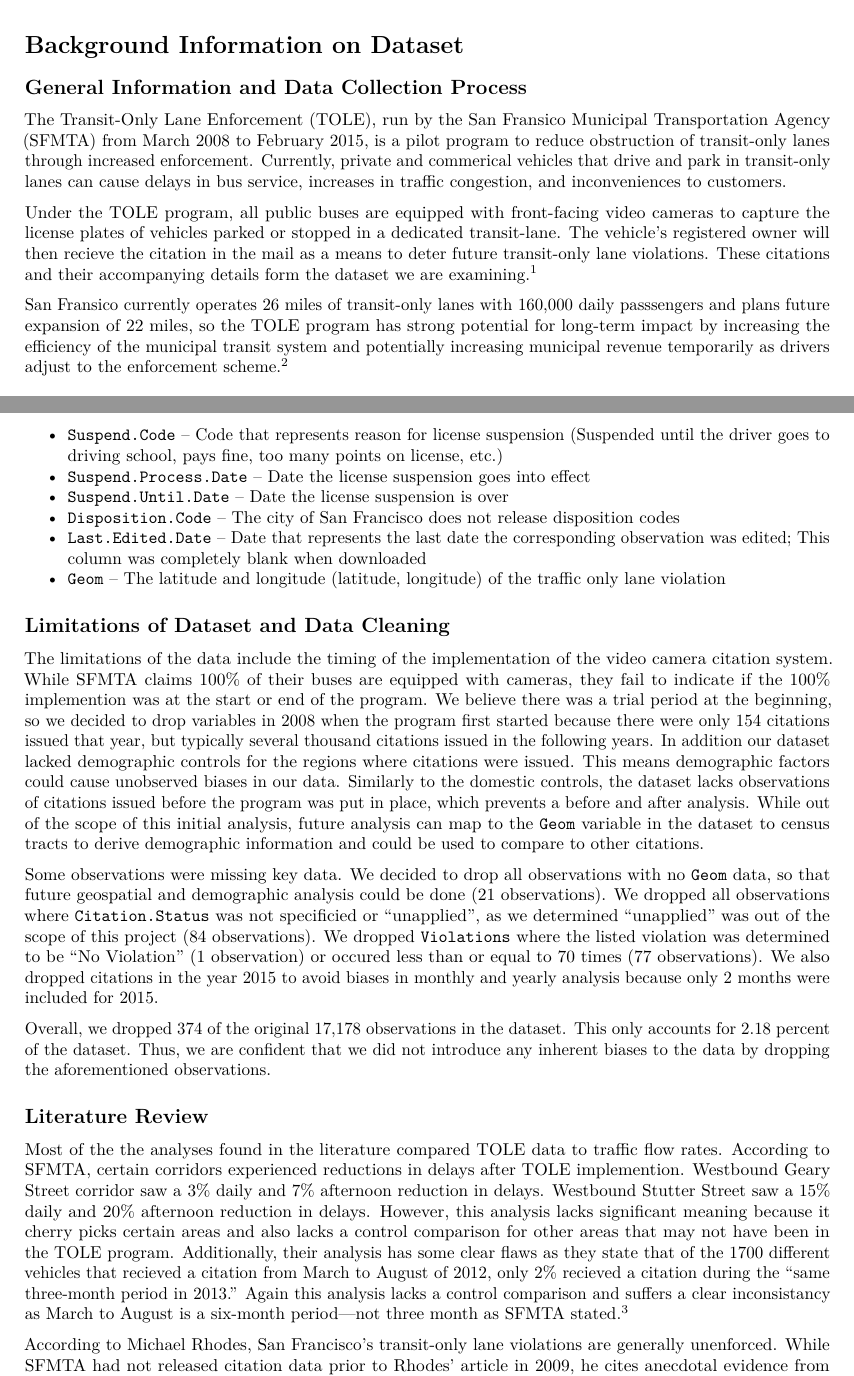
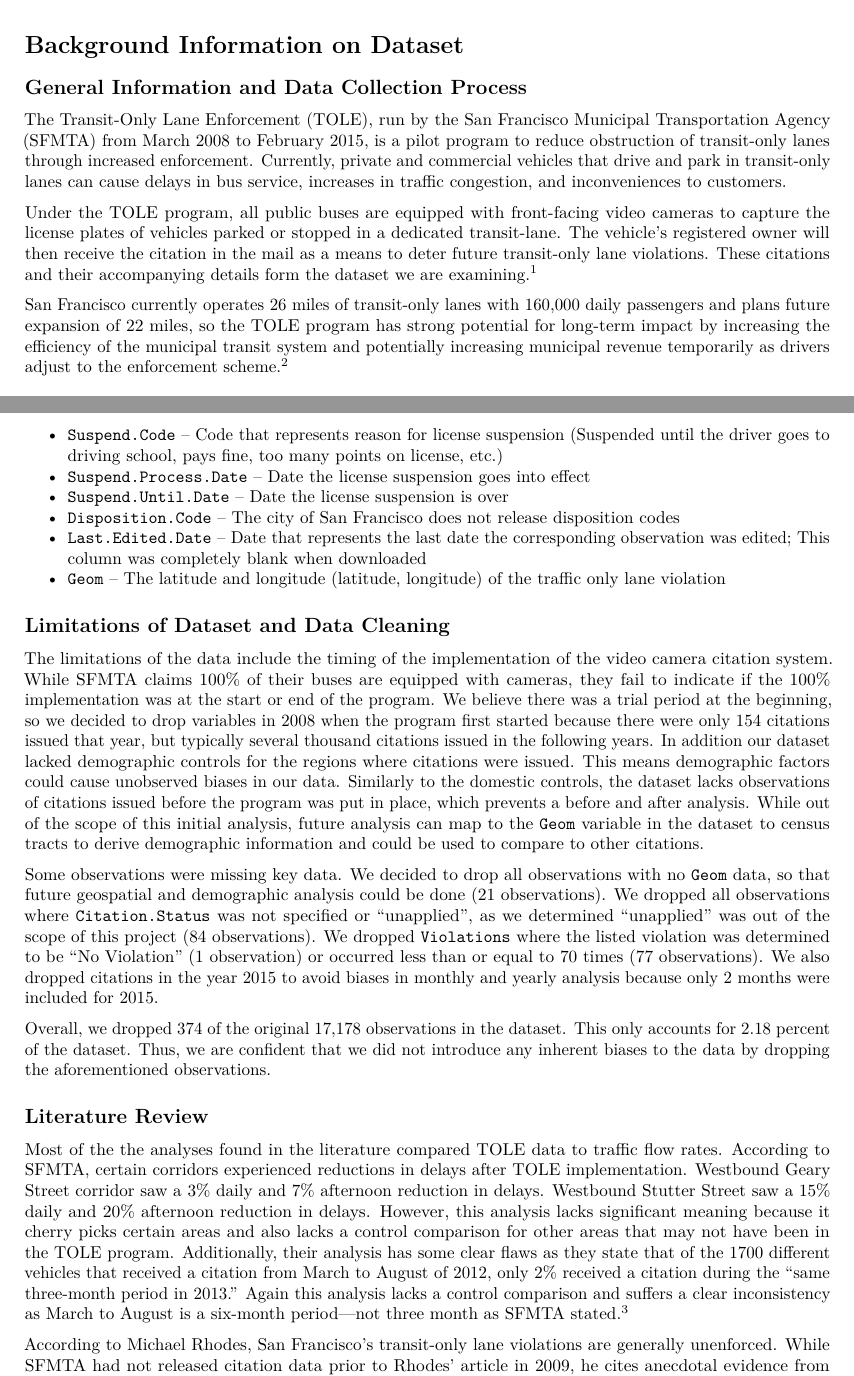
Before and after one commit to yesh747/DatsProject1, an R Markdown document (Project_1_Paper.Rmd): two parts of pages 1 and 2 of 8, joined at a grey line, cut so that both start at the same text. Rendered offline with R 4.5, knitr and Pandoc, then LaTeX, with nearby package versions; some code elsewhere in the file could not run offline.

Commit message:
Fransico Implemention

```diff
--- a/Project_1_Paper.Rmd
+++ b/Project_1_Paper.Rmd
@@ -22,13 +22,13 @@ tickets$Citation.Issue.DayOfWeek = factor(tickets$Citation.Issue.DayOfWeek,level
 # Background Information on Dataset
 
 ## General Information and Data Collection Process
-The Transit-Only Lane Enforcement (TOLE), run by the San Fransico Municipal Transportation Agency (SFMTA) from March 2008 to February 2015, is a pilot program to reduce obstruction of transit-only lanes through increased enforcement. Currently, private and commerical vehicles that drive and park in transit-only lanes can cause delays in bus service, increases in traffic congestion, and inconveniences to customers.
+The Transit-Only Lane Enforcement (TOLE), run by the San Francisco Municipal Transportation Agency (SFMTA) from March 2008 to February 2015, is a pilot program to reduce obstruction of transit-only lanes through increased enforcement. Currently, private and commercial vehicles that drive and park in transit-only lanes can cause delays in bus service, increases in traffic congestion, and inconveniences to customers.
 
-Under the TOLE program, all public buses are equipped with front-facing video cameras to capture the license plates of vehicles parked or stopped in a dedicated transit-lane. The vehicle's registered owner will then recieve the citation in the mail as a means to deter future transit-only lane violations. These citations and their accompanying details form the dataset we are examining.[^1]
+Under the TOLE program, all public buses are equipped with front-facing video cameras to capture the license plates of vehicles parked or stopped in a dedicated transit-lane. The vehicle's registered owner will then receive the citation in the mail as a means to deter future transit-only lane violations. These citations and their accompanying details form the dataset we are examining.[^1]
 
 [^1]:Data retrieved from Data.gov (<https://catalog.data.gov/dataset/muni-driver-reported-transit-only-lane-violations>)
 
-San Fransico currently operates 26 miles of transit-only lanes with 160,000 daily passsengers and plans future expansion of 22 miles, so the TOLE program has strong potential for long-term impact by increasing the efficiency of the municipal transit system and potentially increasing municipal revenue temporarily as drivers adjust to the enforcement scheme.[^2]
+San Francisco currently operates 26 miles of transit-only lanes with 160,000 daily passengers and plans future expansion of 22 miles, so the TOLE program has strong potential for long-term impact by increasing the efficiency of the municipal transit system and potentially increasing municipal revenue temporarily as drivers adjust to the enforcement scheme.[^2]
 
 [^2]:San Francisco Municipal Transportation Agency, "Transit Only Lane Enforcement," SFMTA, accessed on February 24, 2017, <https://www.sfmta.com/sites/default/files/projects/2015/TOLE%20one%20pager_v3.pdf>
 
@@ -57,15 +57,15 @@ The unit of observation was an individual citation for a transit-only lane viola
 
 ## Limitations of Dataset and Data Cleaning
 
-The limitations of the data include the timing of the implementation of the video camera citation system. While SFMTA claims 100% of their buses are equipped with cameras, they fail to indicate if the 100% implemention was at the start or end of the program. We believe there was a trial period at the beginning, so we decided to drop variables in 2008 when the program first started because there were only 154 citations issued that year, but typically several thousand citations issued in the following years. In addition our dataset lacked demographic controls for the regions where citations were issued. This means demographic factors could cause unobserved biases in our data. Similarly to the domestic controls, the dataset lacks observations of citations issued before the program was put in place, which prevents a before and after analysis. While out of the scope of this initial analysis, future analysis can map to the `Geom` variable in the dataset to census tracts to derive demographic information and could be used to compare to other citations.
+The limitations of the data include the timing of the implementation of the video camera citation system. While SFMTA claims 100% of their buses are equipped with cameras, they fail to indicate if the 100% implementation was at the start or end of the program. We believe there was a trial period at the beginning, so we decided to drop variables in 2008 when the program first started because there were only 154 citations issued that year, but typically several thousand citations issued in the following years. In addition our dataset lacked demographic controls for the regions where citations were issued. This means demographic factors could cause unobserved biases in our data. Similarly to the domestic controls, the dataset lacks observations of citations issued before the program was put in place, which prevents a before and after analysis. While out of the scope of this initial analysis, future analysis can map to the `Geom` variable in the dataset to census tracts to derive demographic information and could be used to compare to other citations.
 
-Some observations were missing key data. We decided to drop all observations with no `Geom` data, so that future geospatial and demographic analysis could be done (21 observations). We dropped all observations where `Citation.Status` was not specificied or "unapplied", as we determined "unapplied" was out of the scope of this project (84 observations). We dropped `Violations` where the listed violation was determined to be "No Violation" (1 observation) or occured less than or equal to 70 times (77 observations). We also dropped citations in the year 2015 to avoid biases in monthly and yearly analysis because only 2 months were included for 2015.
+Some observations were missing key data. We decided to drop all observations with no `Geom` data, so that future geospatial and demographic analysis could be done (21 observations). We dropped all observations where `Citation.Status` was not specified or "unapplied", as we determined "unapplied" was out of the scope of this project (84 observations). We dropped `Violations` where the listed violation was determined to be "No Violation" (1 observation) or occurred less than or equal to 70 times (77 observations). We also dropped citations in the year 2015 to avoid biases in monthly and yearly analysis because only 2 months were included for 2015.
 
 Overall, we dropped `r 191 + 78 + 84 + 21` of the original 17,178 observations in the dataset. This only accounts for `r round(((191 + 78 + 84 + 21)/17178)*100,2)` percent of the dataset. Thus, we are confident that we did not introduce any inherent biases to the data by dropping the aforementioned observations.
 
 ## Literature Review
 
-Most of the the analyses found in the literature compared TOLE data to traffic flow rates. According to SFMTA, certain corridors experienced reductions in delays after TOLE implemention. Westbound Geary Street corridor saw a 3% daily and 7% afternoon reduction in delays. Westbound Stutter Street saw a 15% daily and 20% afternoon reduction in delays. However, this analysis lacks significant meaning because it cherry picks certain areas and also lacks a control comparison for other areas that may not have been in the TOLE program. Additionally, their analysis has some clear flaws as they state that of the 1700 different vehicles that recieved a citation from March to August of 2012, only 2% recieved a citation during the "same three-month period in 2013." Again this analysis lacks a control comparison and suffers a clear inconsistancy as March to August is a six-month period---not three month as SFMTA stated.[^2]
+Most of the the analyses found in the literature compared TOLE data to traffic flow rates. According to SFMTA, certain corridors experienced reductions in delays after TOLE implementation. Westbound Geary Street corridor saw a 3% daily and 7% afternoon reduction in delays. Westbound Stutter Street saw a 15% daily and 20% afternoon reduction in delays. However, this analysis lacks significant meaning because it cherry picks certain areas and also lacks a control comparison for other areas that may not have been in the TOLE program. Additionally, their analysis has some clear flaws as they state that of the 1700 different vehicles that received a citation from March to August of 2012, only 2% received a citation during the "same three-month period in 2013." Again this analysis lacks a control comparison and suffers a clear inconsistency as March to August is a six-month period---not three month as SFMTA stated.[^2]
 
 According to Michael Rhodes, San Francisco's transit-only lane violations are generally unenforced. While SFMTA had not released citation data prior to Rhodes' article in 2009, he cites anecdotal evidence from interviews with municipal drivers and San Francisco Police Department. Based on the municipality's weak analysis and the anecdotal evidence provided by Rhodes of the need for an effective transit-only lane violation enforcement scheme, a further analysis of municipality data must be conducted. While we cannot analyze a before and after comparison of the TOLE program on transit-only lane violations or traffic flow improvement, we can examine the distribution of violations by violation type, time of day, day of the week, and revenue potential.[^3]
 
```
Also changed, not shown: Project_1_Paper.Rmd (9 more changed lines).
